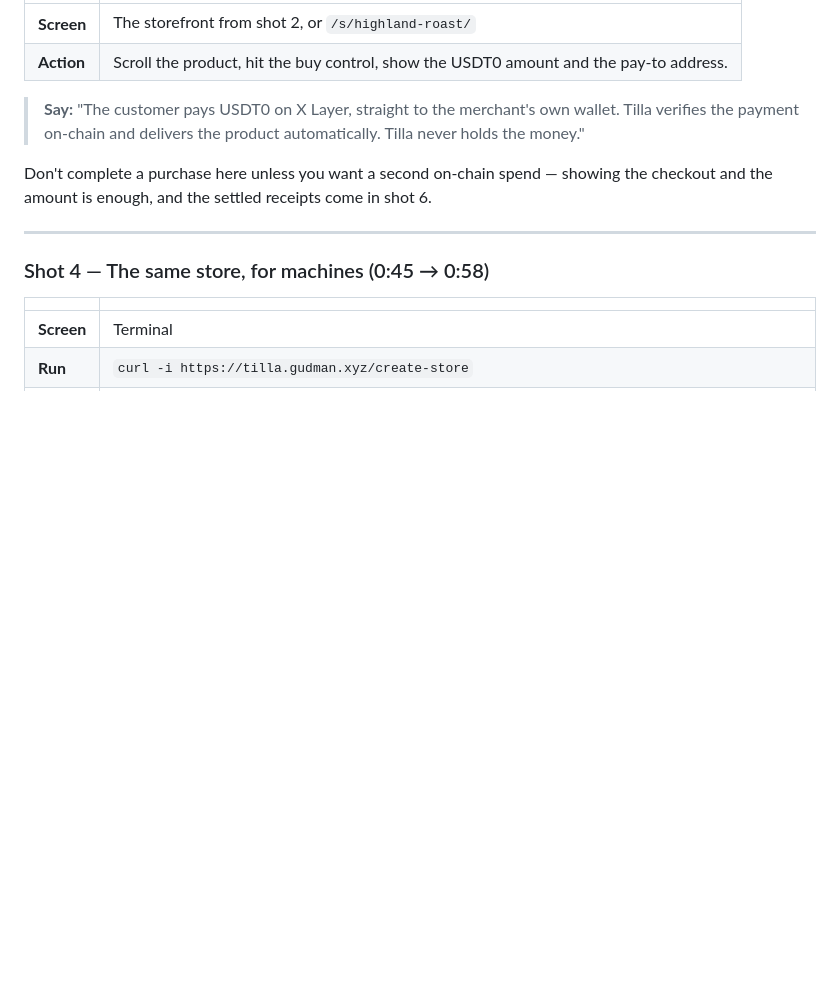
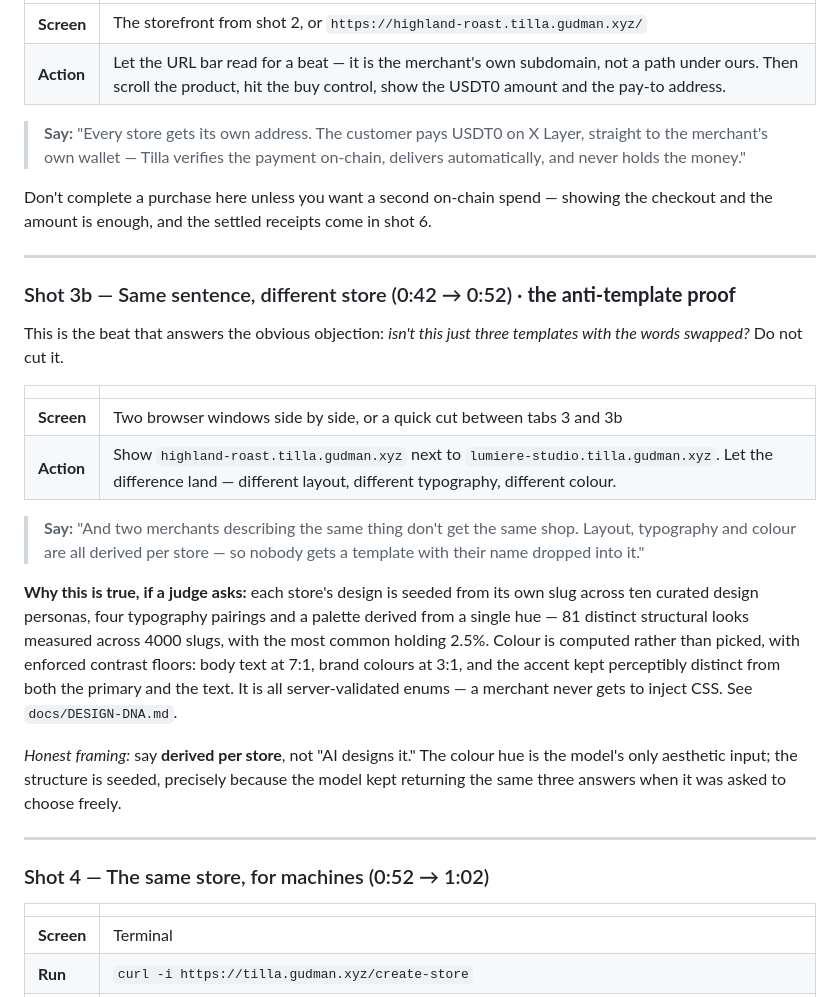
Before and after one commit to Ridwannurudeen/tilla, a Markdown page: docs/DEMO-VIDEO.md, the part around one of its changes. Drawn GitHub-style; blank space fills up the shorter version.

```diff
--- a/docs/DEMO-VIDEO.md
+++ b/docs/DEMO-VIDEO.md
@@ -71,18 +86,46 @@ Say "here's one it built earlier." Honest, and it saves ~6 seconds.
 
 | | |
 |---|---|
-| **Screen** | The storefront from shot 2, or `/s/highland-roast/` |
-| **Action** | Scroll the product, hit the buy control, show the USDT0 amount and the pay-to address. |
+| **Screen** | The storefront from shot 2, or `https://highland-roast.tilla.gudman.xyz/` |
+| **Action** | Let the URL bar read for a beat — it is the merchant's own subdomain, not a path under ours. Then scroll the product, hit the buy control, show the USDT0 amount and the pay-to address. |
 
-> **Say:** "The customer pays USDT0 on X Layer, straight to the merchant's own wallet. Tilla
-> verifies the payment on-chain and delivers the product automatically. Tilla never holds the money."
+> **Say:** "Every store gets its own address. The customer pays USDT0 on X Layer, straight to the
+> merchant's own wallet — Tilla verifies the payment on-chain, delivers automatically, and never
+> holds the money."
 
 Don't complete a purchase here unless you want a second on-chain spend — showing the checkout
 and the amount is enough, and the settled receipts come in shot 6.
 
 ---
 
-### Shot 4 — The same store, for machines (0:45 → 0:58)
+### Shot 3b — Same sentence, different store (0:42 → 0:52) · **the anti-template proof**
+
+This is the beat that answers the obvious objection: *isn't this just three templates with the
+words swapped?* Do not cut it.
+
+| | |
+|---|---|
+| **Screen** | Two browser windows side by side, or a quick cut between tabs 3 and 3b |
+| **Action** | Show `highland-roast.tilla.gudman.xyz` next to `lumiere-studio.tilla.gudman.xyz`. Let the difference land — different layout, different typography, different colour. |
+
+> **Say:** "And two merchants describing the same thing don't get the same shop. Layout,
+> typography and colour are all derived per store — so nobody gets a template with their name
+> dropped into it."
+
+**Why this is true, if a judge asks:** each store's design is seeded from its own slug across ten
+curated design personas, four typography pairings and a palette derived from a single hue — 81
+distinct structural looks measured across 4000 slugs, with the most common holding 2.5%. Colour is
+computed rather than picked, with enforced contrast floors: body text at 7:1, brand colours at 3:1,
+and the accent kept perceptibly distinct from both the primary and the text. It is all
+server-validated enums — a merchant never gets to inject CSS. See `docs/DESIGN-DNA.md`.
+
+*Honest framing:* say **derived per store**, not "AI designs it." The colour hue is the model's
+only aesthetic input; the structure is seeded, precisely because the model kept returning the same
+three answers when it was asked to choose freely.
+
+---
+
+### Shot 4 — The same store, for machines (0:52 → 1:02)
 
 | | |
 |---|---|
```
Also changed, not shown: other parts of docs/DEMO-VIDEO.md (+22 -7 lines).
